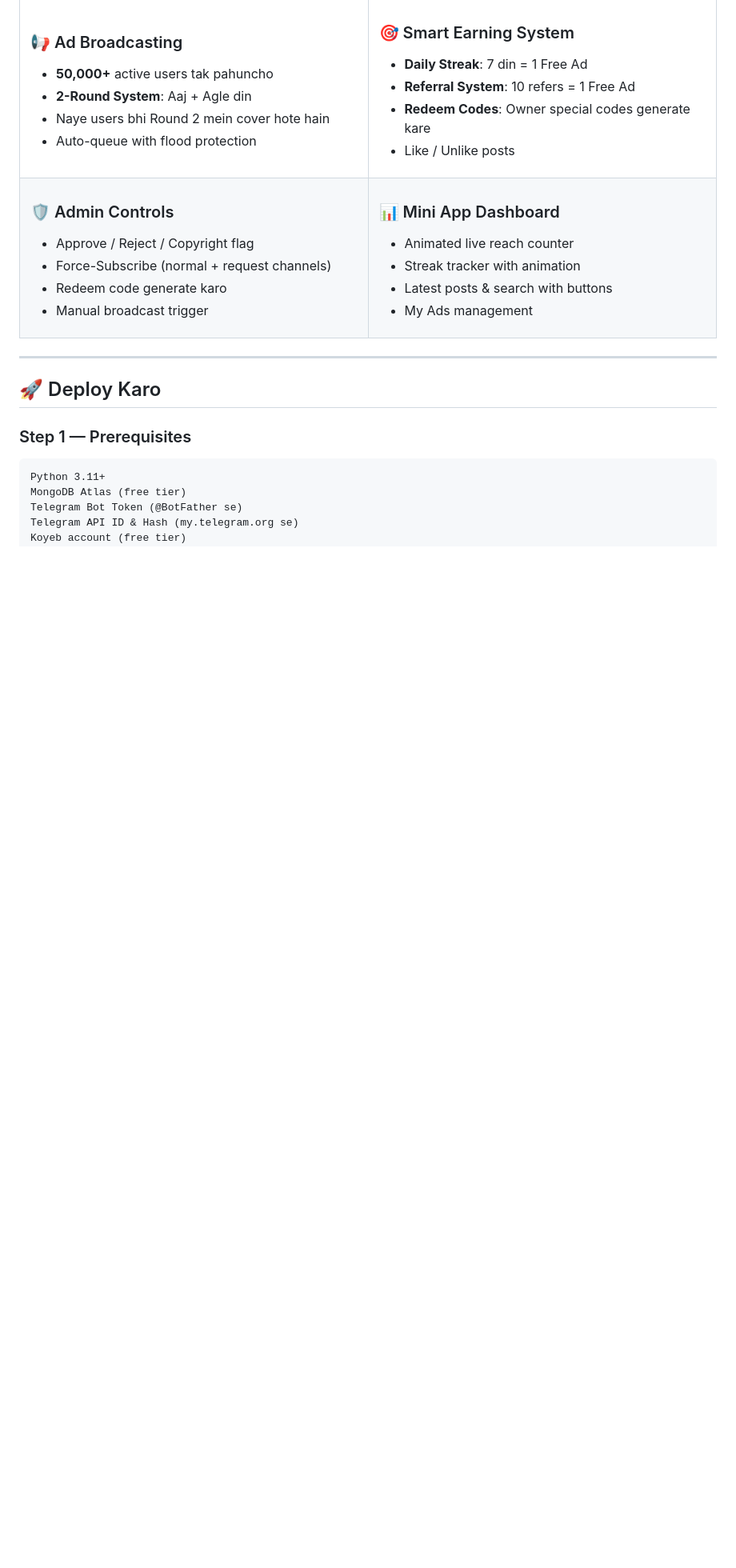
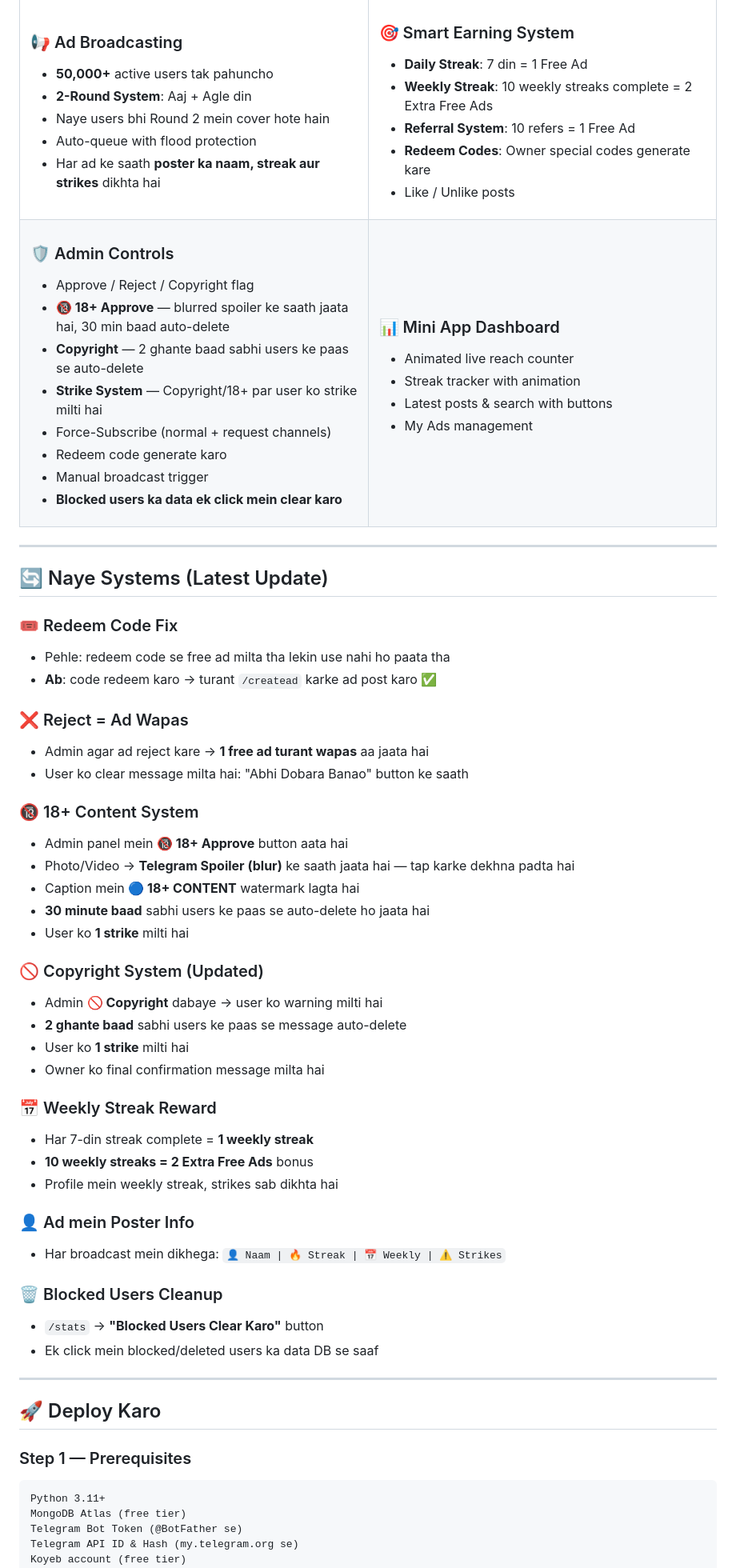
Before and after one commit to asbhaibsr/Adds, a Markdown page: README.md, the part around one of its changes. Shown at 80% size. GitHub-like rendering; blank space fills up the shorter version.

Commit message:
Enhance README with latest updates and features
Updated README with new features and fixes, including redeem code system, admin controls, and auto-delete timings.

```diff
--- a/README.md
+++ b/README.md
@@ -26,12 +26,14 @@
 - **2-Round System**: Aaj + Agle din
 - Naye users bhi Round 2 mein cover hote hain
 - Auto-queue with flood protection
+- Har ad ke saath **poster ka naam, streak aur strikes** dikhta hai
 
 </td>
 <td width="50%">
 
 ### 🎯 Smart Earning System
 - **Daily Streak**: 7 din = 1 Free Ad
+- **Weekly Streak**: 10 weekly streaks complete = 2 Extra Free Ads
 - **Referral System**: 10 refers = 1 Free Ad
 - **Redeem Codes**: Owner special codes generate kare
 - Like / Unlike posts
@@ -43,9 +45,13 @@
 
 ### 🛡️ Admin Controls
 - Approve / Reject / Copyright flag
+- **🔞 18+ Approve** — blurred spoiler ke saath jaata hai, 30 min baad auto-delete
+- **Copyright** — 2 ghante baad sabhi users ke paas se auto-delete
+- **Strike System** — Copyright/18+ par user ko strike milti hai
 - Force-Subscribe (normal + request channels)
 - Redeem code generate karo
 - Manual broadcast trigger
+- **Blocked users ka data ek click mein clear karo**
 
 </td>
 <td width="50%">
@@ -59,6 +65,43 @@
 </td>
 </tr>
 </table>
+
+---
+
+## 🔄 Naye Systems (Latest Update)
+
+### 🎟 Redeem Code Fix
+- Pehle: redeem code se free ad milta tha lekin use nahi ho paata tha
+- **Ab**: code redeem karo → turant `/createad` karke ad post karo ✅
+
+### ❌ Reject = Ad Wapas
+- Admin agar ad reject kare → **1 free ad turant wapas** aa jaata hai
+- User ko clear message milta hai: "Abhi Dobara Banao" button ke saath
+
+### 🔞 18+ Content System
+- Admin panel mein **🔞 18+ Approve** button aata hai
+- Photo/Video → **Telegram Spoiler (blur)** ke saath jaata hai — tap karke dekhna padta hai
+- Caption mein **🔵 18+ CONTENT** watermark lagta hai
+- **30 minute baad** sabhi users ke paas se auto-delete ho jaata hai
+- User ko **1 strike** milti hai
+
+### 🚫 Copyright System (Updated)
+- Admin **🚫 Copyright** dabaye → user ko warning milti hai
+- **2 ghante baad** sabhi users ke paas se message auto-delete
+- User ko **1 strike** milti hai
+- Owner ko final confirmation message milta hai
+
+### 📅 Weekly Streak Reward
+- Har 7-din streak complete = **1 weekly streak**
+- **10 weekly streaks = 2 Extra Free Ads** bonus
+- Profile mein weekly streak, strikes sab dikhta hai
+
+### 👤 Ad mein Poster Info
+- Har broadcast mein dikhega: `👤 Naam | 🔥 Streak | 📅 Weekly | ⚠️ Strikes`
+
+### 🗑 Blocked Users Cleanup
+- `/stats` → **"Blocked Users Clear Karo"** button
+- Ek click mein blocked/deleted users ka data DB se saaf
 
 ---
 
```
Also changed, not shown: other parts of README.md (+73 -33 lines).
